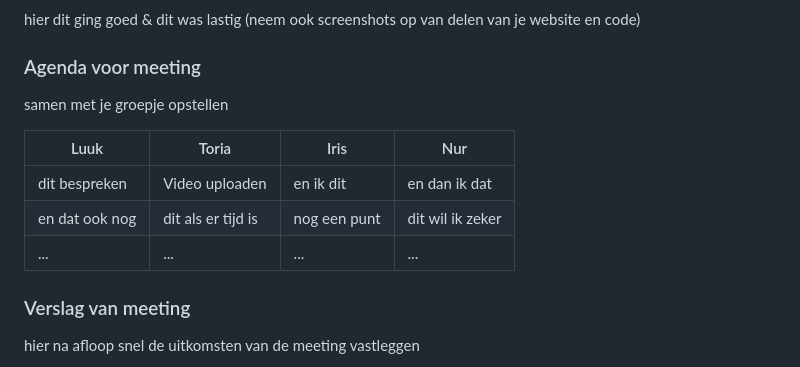
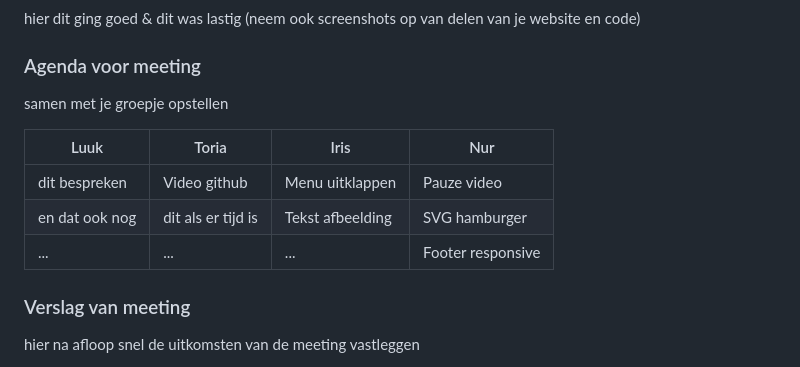
Before and after one commit to ToriaKr07/blokweb, a Markdown page: README.md, the part around the change. GitHub-like rendering; folded sections open.

```diff
--- a/README.md
+++ b/README.md
@@ -176,11 +176,11 @@ Nb. Door *open* toe te voegen aan een *details* element kun je deze standaard op
   ### Agenda voor meeting
   samen met je groepje opstellen
 
-  | Luuk           | Toria              | Iris         | Nur              |
-  | ---            | ---                | ---          | ---              |
-  | dit bespreken  | Video uploaden     | en ik dit    | en dan ik dat    |
-  | en dat ook nog | dit als er tijd is | nog een punt | dit wil ik zeker |
-  | ...            | ...                | ...          | ...              |
+  | Luuk           | Toria              | Iris            | Nur              |
+  | ---            | ---                | ---             | ---              |
+  | dit bespreken  | Video github       | Menu uitklappen | Pauze video      |
+  | en dat ook nog | dit als er tijd is | Tekst afbeelding| SVG hamburger    |
+  | ...            | ...                | ...             | Footer responsive|
 
 
   ### Verslag van meeting
```
